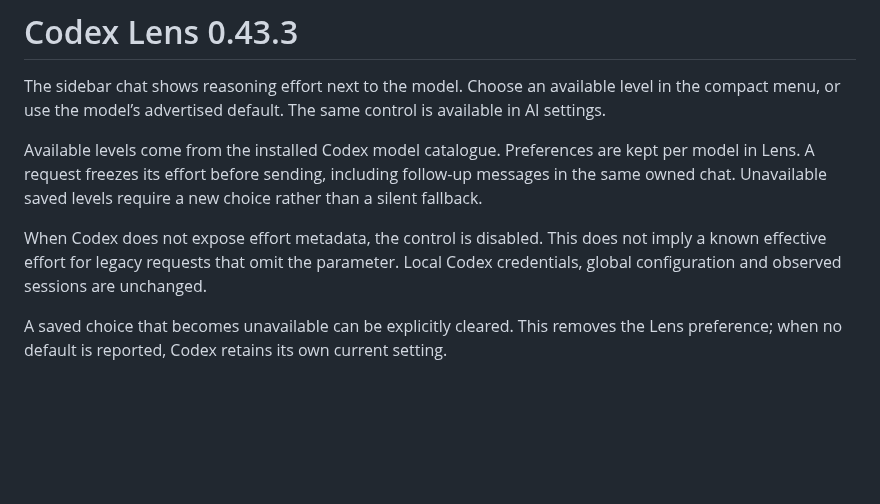
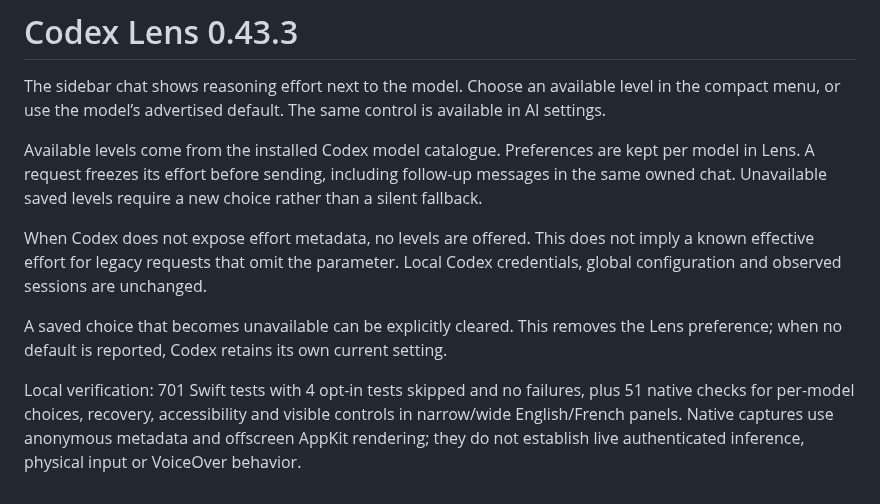
Before and after one commit to wolf75222/CodexLens, a Markdown page: docs/releases/0.43.3.md, the part around the change. Drawn GitHub-style; blank space fills up the shorter version.

Commit message:
Document reasoning effort with a qualified native capture

```diff
--- a/docs/releases/0.43.3.md
+++ b/docs/releases/0.43.3.md
@@ -4,6 +4,8 @@ The sidebar chat shows reasoning effort next to the model. Choose an available l
 
 Available levels come from the installed Codex model catalogue. Preferences are kept per model in Lens. A request freezes its effort before sending, including follow-up messages in the same owned chat. Unavailable saved levels require a new choice rather than a silent fallback.
 
-When Codex does not expose effort metadata, the control is disabled. This does not imply a known effective effort for legacy requests that omit the parameter. Local Codex credentials, global configuration and observed sessions are unchanged.
+When Codex does not expose effort metadata, no levels are offered. This does not imply a known effective effort for legacy requests that omit the parameter. Local Codex credentials, global configuration and observed sessions are unchanged.
 
 A saved choice that becomes unavailable can be explicitly cleared. This removes the Lens preference; when no default is reported, Codex retains its own current setting.
+
+Local verification: 701 Swift tests with 4 opt-in tests skipped and no failures, plus 51 native checks for per-model choices, recovery, accessibility and visible controls in narrow/wide English/French panels. Native captures use anonymous metadata and offscreen AppKit rendering; they do not establish live authenticated inference, physical input or VoiceOver behavior.
```
Also changed, not shown: docs/FEATURES.md (+4 -0 lines), docs/images/chat-effort/chat-effort.png (added), 1 other file.
